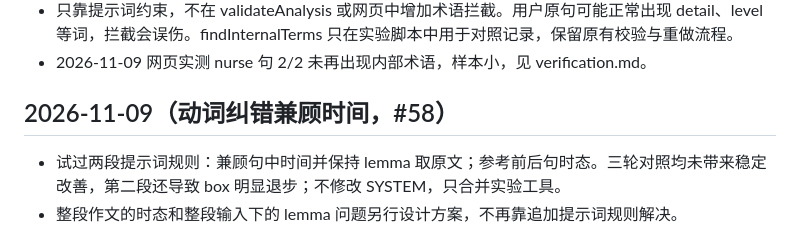
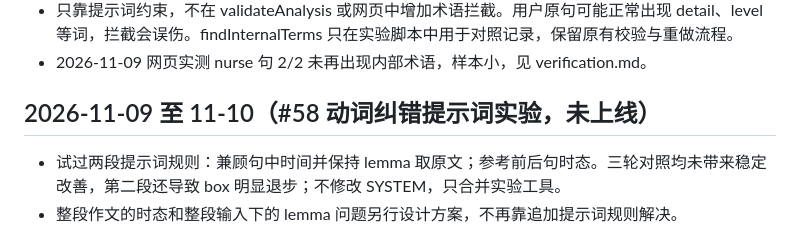
Before and after one commit to Shelikeit69/grammar-analysis, a Markdown page: docs/project/decisions.md, the part around the change. GitHub-like rendering.

Commit message:
docs: retitle #58 decision entry

```diff
--- a/docs/project/decisions.md
+++ b/docs/project/decisions.md
@@ -276,7 +276,7 @@
 - 只靠提示词约束，不在 validateAnalysis 或网页中增加术语拦截。用户原句可能正常出现 detail、level 等词，拦截会误伤。findInternalTerms 只在实验脚本中用于对照记录，保留原有校验与重做流程。
 - 2026-11-09 网页实测 nurse 句 2/2 未再出现内部术语，样本小，见 verification.md。
 
-## 2026-11-09（动词纠错兼顾时间，#58）
+## 2026-11-09 至 11-10（#58 动词纠错提示词实验，未上线）
 
 - 试过两段提示词规则：兼顾句中时间并保持 lemma 取原文；参考前后句时态。三轮对照均未带来稳定改善，第二段还导致 box 明显退步；不修改 SYSTEM，只合并实验工具。
 - 整段作文的时态和整段输入下的 lemma 问题另行设计方案，不再靠追加提示词规则解决。
```
